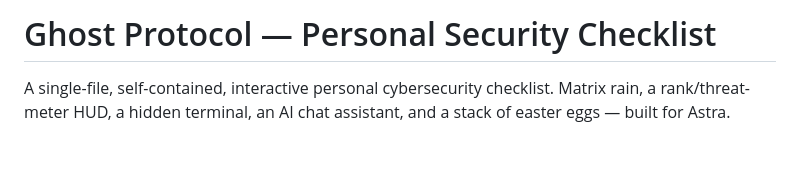
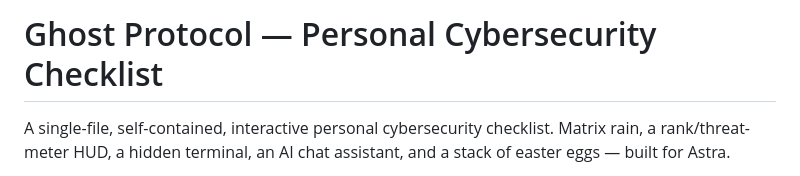
Before and after one commit to findastra/ghost-protocol, a Markdown page: README.md, the part around the change. Rendered like a GitHub page; blank space fills up the shorter version.

```diff
--- a/README.md
+++ b/README.md
@@ -1,4 +1,4 @@
-# Ghost Protocol — Personal Security Checklist
+# Ghost Protocol — Personal Cybersecurity Checklist
 
 A single-file, self-contained, interactive personal cybersecurity checklist. Matrix rain, a rank/threat-meter HUD, a hidden terminal, an AI chat assistant, and a stack of easter eggs — built for Astra.
 
```
